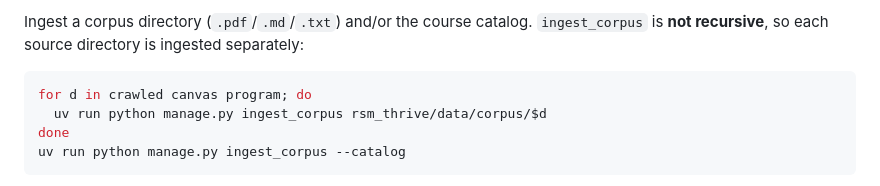
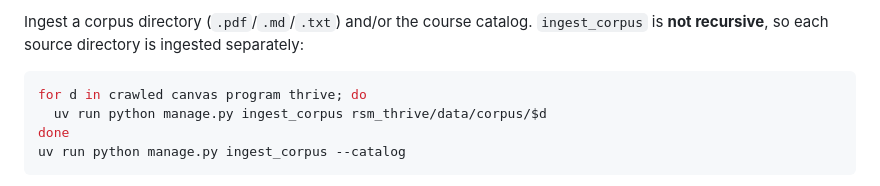
Before and after one commit to rsm-sdeenadayalan/thrive-production, a Markdown page: backend/README.md, the part around the change. Drawn GitHub-style.

Commit message:
Resources bot: send advisor-contact questions to the Appointments tab
"How do I contact Amber" retrieved NOTHING and hit the deterministic
refusal -- the advisor's name is in the Canvas team page, but a name and an
email address are not an answer to "how do I reach them" when the app can
book them a meeting, and nothing crawled from a university website knows the
Appointments tab exists.

Adds a corpus/thrive/ category: documents about how THIS app works, written
rather than captured. The first one is booking advising and career coaching,
with the navigation steps.

Chunking drove the shape. The bot chunks per heading, so the first draft --
who-to-contact under one heading, the steps under another -- answered "how
do I contact Amber" by naming her and never reaching the steps, because a
short name query only pulled the one chunk. The steps live WITH the
who-to-contact answer now. A third section is phrased the way students ask
about resumes and internships, which previously landed on the generic UCSD
Career Center rather than on Nelitza Morales.

Verified against the real LLM for five phrasings, all of which now return
the navigation steps. eval_bots is 8/9: refund-early-departure fails,
retrieving none of this document's chunks (2491-2495), so it is untouched
by this change.

Co-Authored-By: Claude Opus 5 (1M context) <noreply@anthropic.com>

````diff
--- a/backend/README.md
+++ b/backend/README.md
@@ -84,7 +84,7 @@ Ingest a corpus directory (`.pdf`/`.md`/`.txt`) and/or the course catalog.
 separately:
 
 ```bash
-for d in crawled canvas program; do
+for d in crawled canvas program thrive; do
   uv run python manage.py ingest_corpus rsm_thrive/data/corpus/$d
 done
 uv run python manage.py ingest_corpus --catalog
````
Also changed, not shown: 2 other files.
